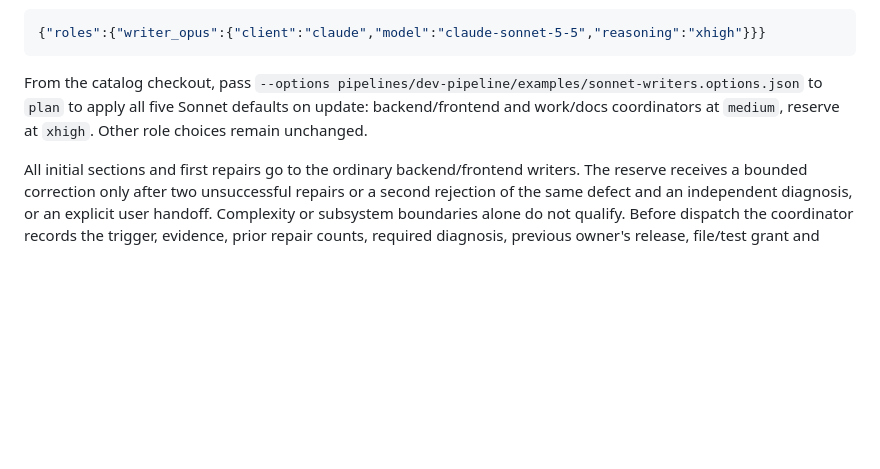
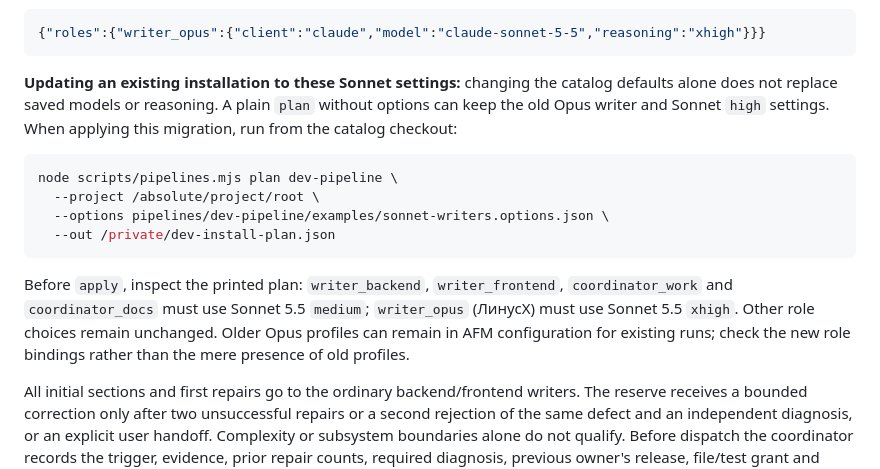
Before and after one commit to akopichin/afm-pipelines, a Markdown page: pipelines/dev-pipeline/README.md, the part around the change. GitHub-like rendering; blank space fills up the shorter version.

Commit message:
Уточнить обновление сохранённых моделей dev-pipeline в README

````diff
--- a/pipelines/dev-pipeline/README.md
+++ b/pipelines/dev-pipeline/README.md
@@ -91,10 +91,23 @@ to replace an installed Opus writer:
 {"roles":{"writer_opus":{"client":"claude","model":"claude-sonnet-5-5","reasoning":"xhigh"}}}
 ```
 
-From the catalog checkout, pass
-`--options pipelines/dev-pipeline/examples/sonnet-writers.options.json` to `plan` to apply
-all five Sonnet defaults on update: backend/frontend and work/docs coordinators
-at `medium`, reserve at `xhigh`. Other role choices remain unchanged.
+**Updating an existing installation to these Sonnet settings:** changing the
+catalog defaults alone does not replace saved models or reasoning. A plain
+`plan` without options can keep the old Opus writer and Sonnet `high` settings.
+When applying this migration, run from the catalog checkout:
+
+```sh
+node scripts/pipelines.mjs plan dev-pipeline \
+  --project /absolute/project/root \
+  --options pipelines/dev-pipeline/examples/sonnet-writers.options.json \
+  --out /private/dev-install-plan.json
+```
+
+Before `apply`, inspect the printed plan: `writer_backend`, `writer_frontend`,
+`coordinator_work` and `coordinator_docs` must use Sonnet 5.5 `medium`;
+`writer_opus` (ЛинусХ) must use Sonnet 5.5 `xhigh`. Other role choices remain
+unchanged. Older Opus profiles can remain in AFM configuration for existing
+runs; check the new role bindings rather than the mere presence of old profiles.
 
 All initial sections and first repairs go to the ordinary backend/frontend
 writers. The reserve receives a bounded correction only after two unsuccessful
````
